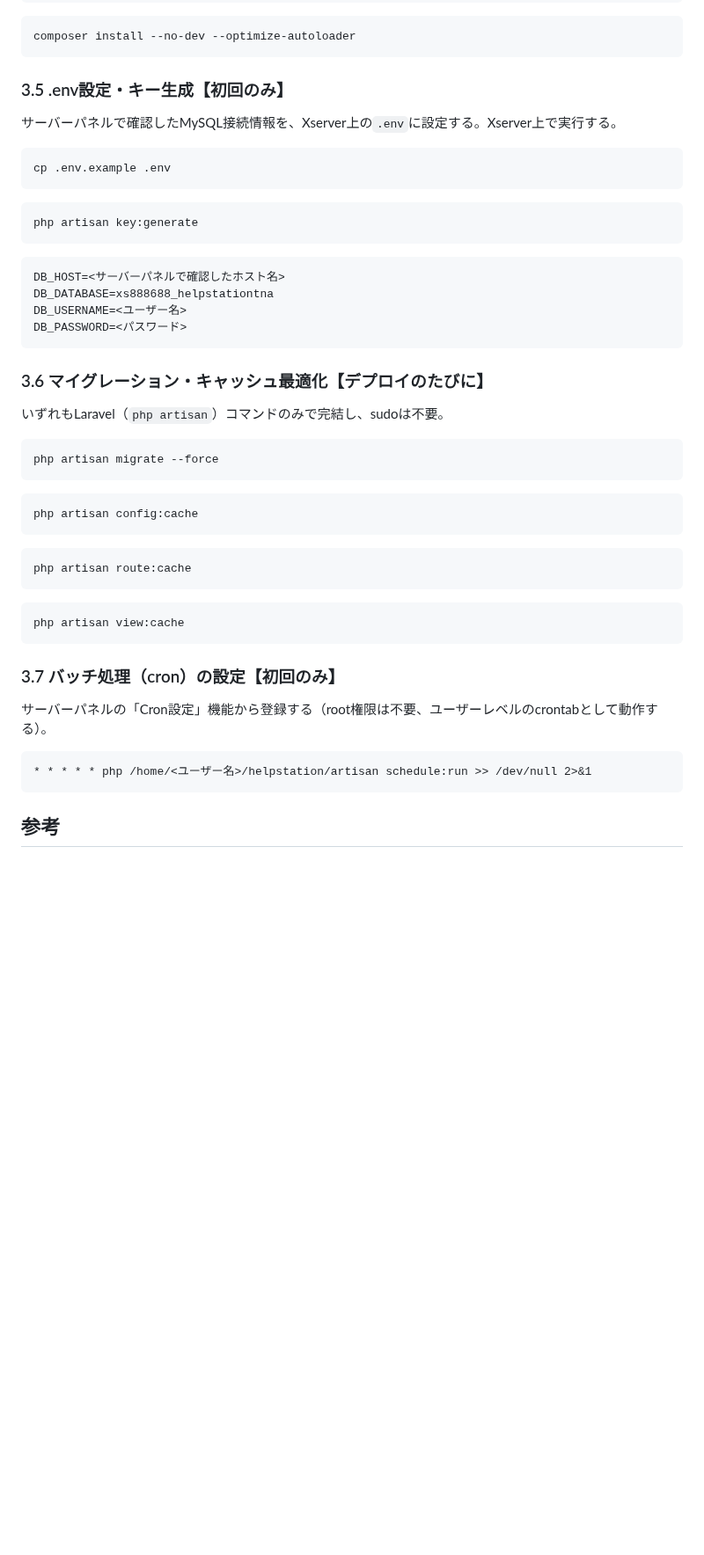
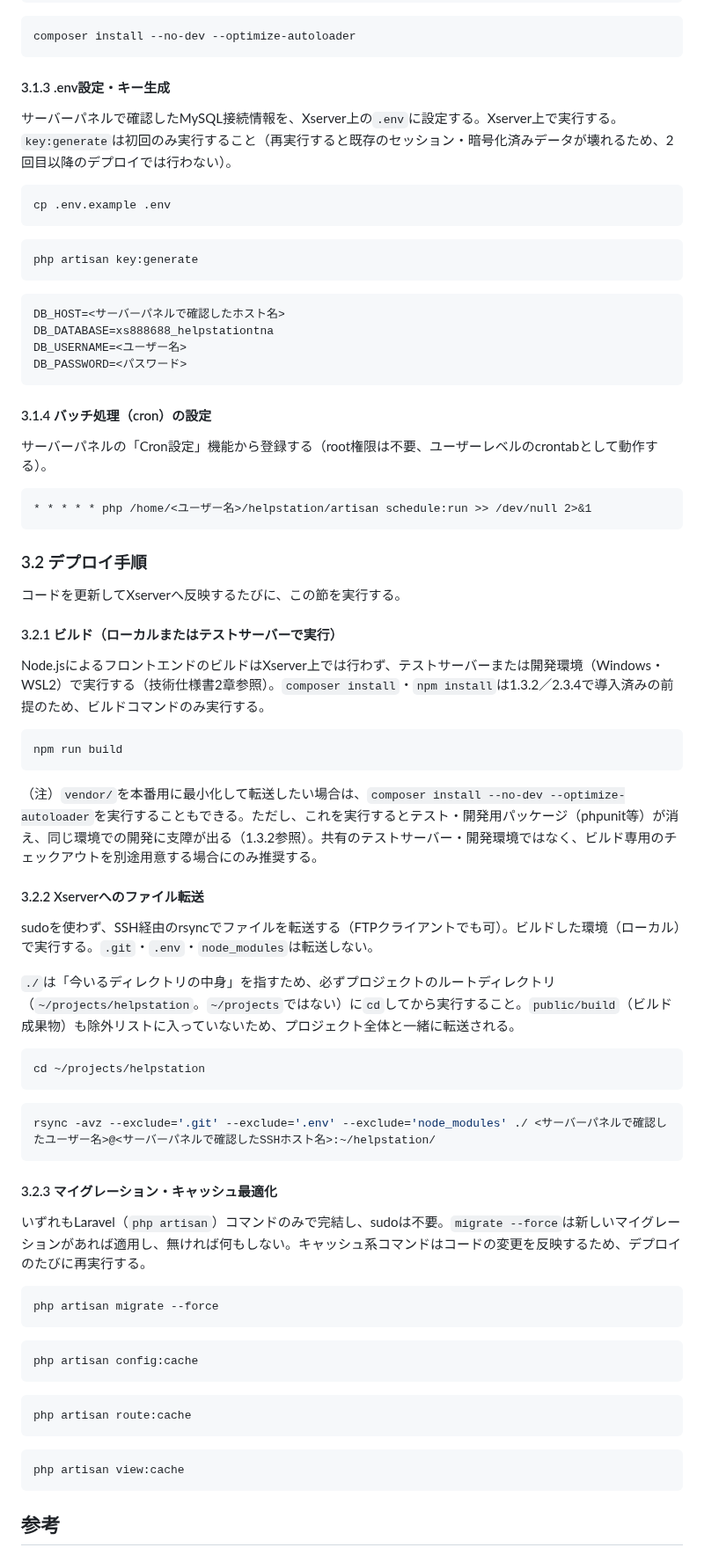
Before and after one commit to pluslub/helpstation, a Markdown page: docs/環境構築手順書.md, the part around one of its changes. Shown at 88% size. GitHub-like rendering; blank space fills up the shorter version.

````diff
--- a/docs/環境構築手順書.md
+++ b/docs/環境構築手順書.md
@@ -669,9 +641,9 @@ source ~/.bashrc
 composer install --no-dev --optimize-autoloader
 ```
 
-### 3.5 .env設定・キー生成【初回のみ】
+#### 3.1.3 .env設定・キー生成
 
-サーバーパネルで確認したMySQL接続情報を、Xserver上の`.env`に設定する。Xserver上で実行する。
+サーバーパネルで確認したMySQL接続情報を、Xserver上の`.env`に設定する。Xserver上で実行する。`key:generate`は初回のみ実行すること（再実行すると既存のセッション・暗号化済みデータが壊れるため、2回目以降のデプロイでは行わない）。
 
 ```bash
 cp .env.example .env
@@ -688,9 +660,45 @@ DB_USERNAME=<ユーザー名>
 DB_PASSWORD=<パスワード>
 ```
 
-### 3.6 マイグレーション・キャッシュ最適化【デプロイのたびに】
+#### 3.1.4 バッチ処理（cron）の設定
 
-いずれもLaravel（`php artisan`）コマンドのみで完結し、sudoは不要。
+サーバーパネルの「Cron設定」機能から登録する（root権限は不要、ユーザーレベルのcrontabとして動作する）。
+
+```
+* * * * * php /home/<ユーザー名>/helpstation/artisan schedule:run >> /dev/null 2>&1
+```
+
+### 3.2 デプロイ手順
+
+コードを更新してXserverへ反映するたびに、この節を実行する。
+
+#### 3.2.1 ビルド（ローカルまたはテストサーバーで実行）
+
+Node.jsによるフロントエンドのビルドはXserver上では行わず、テストサーバーまたは開発環境（Windows・WSL2）で実行する（技術仕様書2章参照）。`composer install`・`npm install`は1.3.2／2.3.4で導入済みの前提のため、ビルドコマンドのみ実行する。
+
+```bash
+npm run build
+```
+
+（注）`vendor/`を本番用に最小化して転送したい場合は、`composer install --no-dev --optimize-autoloader`を実行することもできる。ただし、これを実行するとテスト・開発用パッケージ（phpunit等）が消え、同じ環境での開発に支障が出る（1.3.2参照）。共有のテストサーバー・開発環境ではなく、ビルド専用のチェックアウトを別途用意する場合にのみ推奨する。
+
+#### 3.2.2 Xserverへのファイル転送
+
+sudoを使わず、SSH経由のrsyncでファイルを転送する（FTPクライアントでも可）。ビルドした環境（ローカル）で実行する。`.git`・`.env`・`node_modules`は転送しない。
+
+`./`は「今いるディレクトリの中身」を指すため、必ずプロジェクトのルートディレクトリ（`~/projects/helpstation`。`~/projects`ではない）に`cd`してから実行すること。`public/build`（ビルド成果物）も除外リストに入っていないため、プロジェクト全体と一緒に転送される。
+
+```bash
+cd ~/projects/helpstation
+```
+
+```bash
+rsync -avz --exclude='.git' --exclude='.env' --exclude='node_modules' ./ <サーバーパネルで確認したユーザー名>@<サーバーパネルで確認したSSHホスト名>:~/helpstation/
+```
+
+#### 3.2.3 マイグレーション・キャッシュ最適化
+
+いずれもLaravel（`php artisan`）コマンドのみで完結し、sudoは不要。`migrate --force`は新しいマイグレーションがあれば適用し、無ければ何もしない。キャッシュ系コマンドはコードの変更を反映するため、デプロイのたびに再実行する。
 
 ```bash
 php artisan migrate --force
@@ -708,14 +716,6 @@ php artisan route:cache
 php artisan view:cache
 ```
 
-### 3.7 バッチ処理（cron）の設定【初回のみ】
-
-サーバーパネルの「Cron設定」機能から登録する（root権限は不要、ユーザーレベルのcrontabとして動作する）。
-
-```
-* * * * * php /home/<ユーザー名>/helpstation/artisan schedule:run >> /dev/null 2>&1
-```
-
 ## 参考
 
 - [Windows開発環境パターン比較](https://claude.ai/artifact/FowxtHZxiaVXuPiZpXNaAD)：WSL2以外の選択肢（ネイティブインストール、Laragon、XAMPP/WAMP、Laravel Herd、Docker Desktop、Vagrant）を導入難易度・本番一貫性・学習コスト・費用で比較した一覧。今回はWSL2を採用しているが、変更を検討する際の参考資料とする。
````
Also changed, not shown: other parts of docs/環境構築手順書.md (+12 -40 lines).
